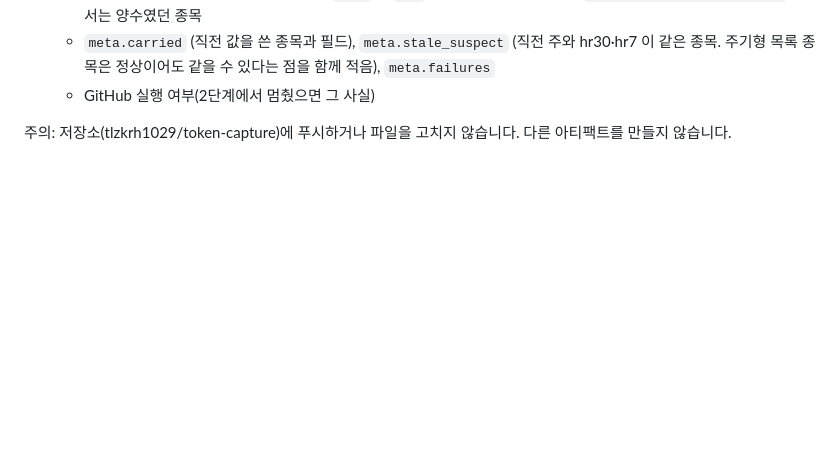
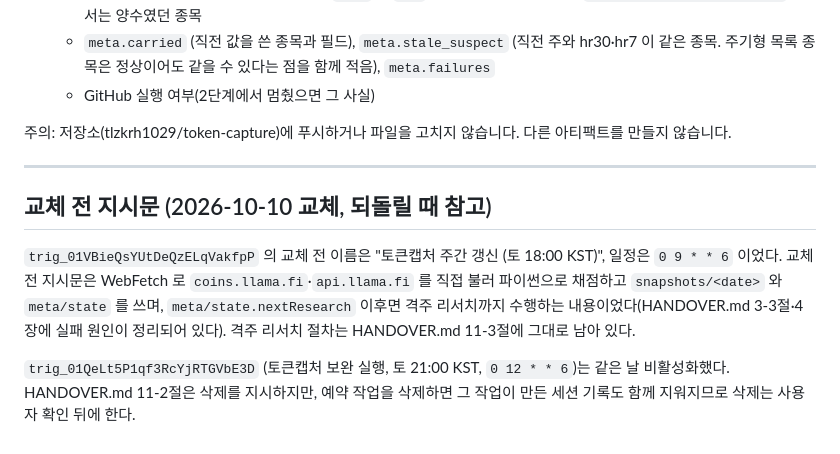
Before and after one commit to tlzkrh1029/token-capture, a Markdown page: docs/bridge-prompt.md, the part around the change. GitHub-like rendering; blank space fills up the shorter version.

Commit message:
docs: 교체 전 예약 작업 지시문 요약 보관
Co-Authored-By: Claude Fable 5.1 <noreply@anthropic.com>
Claude-Session: https://claude.ai/code/session_01Rt9jFb8dgiavjNmQKxp2zw

```diff
--- a/docs/bridge-prompt.md
+++ b/docs/bridge-prompt.md
@@ -26,3 +26,11 @@ claude.ai 예약 작업 `토큰캡처 주간 갱신` (`trig_01VBieQsYUtDeQzELqVa
    - GitHub 실행 여부(2단계에서 멈췄으면 그 사실)
 
 주의: 저장소(tlzkrh1029/token-capture)에 푸시하거나 파일을 고치지 않습니다. 다른 아티팩트를 만들지 않습니다.
+
+---
+
+## 교체 전 지시문 (2026-10-10 교체, 되돌릴 때 참고)
+
+`trig_01VBieQsYUtDeQzELqVakfpP` 의 교체 전 이름은 "토큰캡처 주간 갱신 (토 18:00 KST)", 일정은 `0 9 * * 6` 이었다. 교체 전 지시문은 WebFetch 로 `coins.llama.fi`·`api.llama.fi` 를 직접 불러 파이썬으로 채점하고 `snapshots/<date>` 와 `meta/state` 를 쓰며, `meta/state.nextResearch` 이후면 격주 리서치까지 수행하는 내용이었다(HANDOVER.md 3-3절·4장에 실패 원인이 정리되어 있다). 격주 리서치 절차는 HANDOVER.md 11-3절에 그대로 남아 있다.
+
+`trig_01QeLt5P1qf3RcYjRTGVbE3D` (토큰캡처 보완 실행, 토 21:00 KST, `0 12 * * 6`)는 같은 날 비활성화했다. HANDOVER.md 11-2절은 삭제를 지시하지만, 예약 작업을 삭제하면 그 작업이 만든 세션 기록도 함께 지워지므로 삭제는 사용자 확인 뒤에 한다.
```
